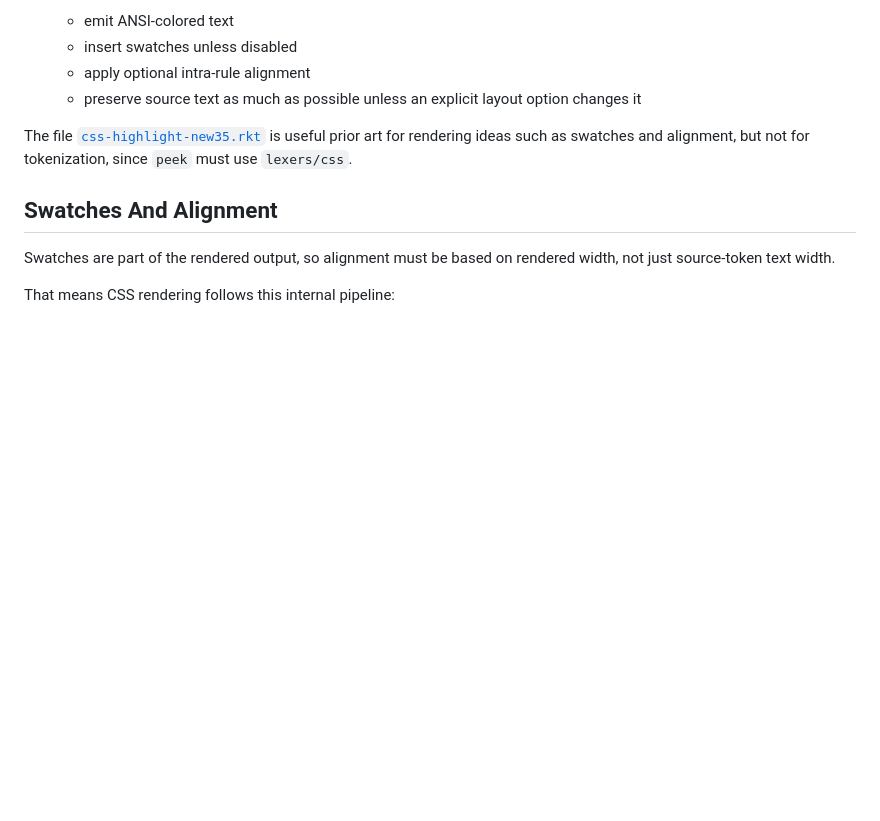
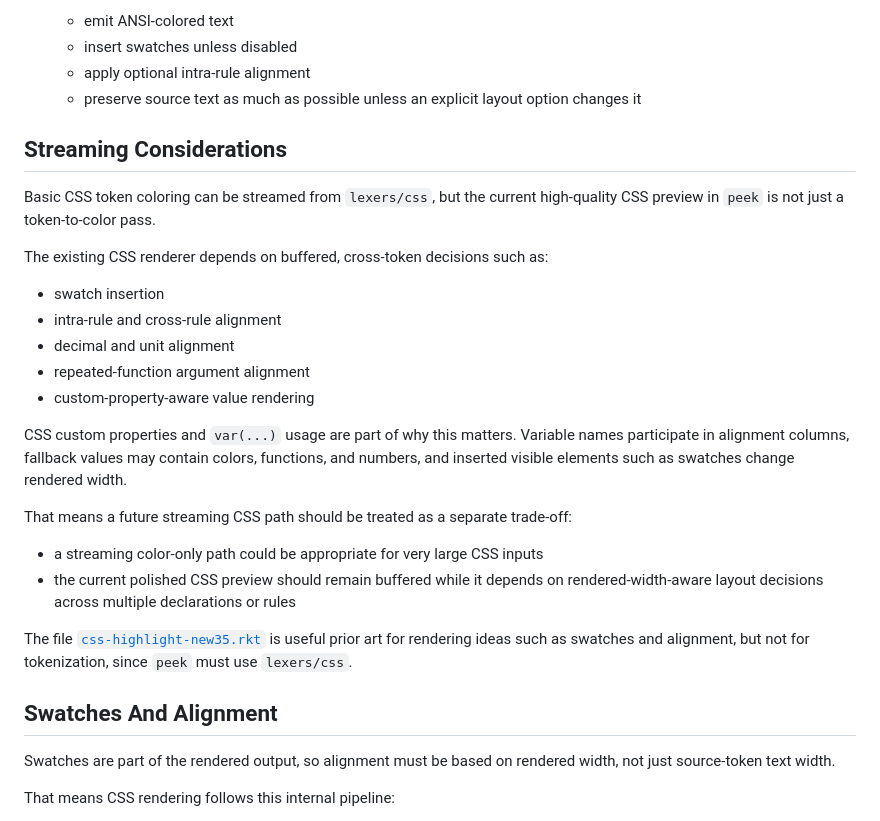
Before and after one commit to soegaard/peek, a Markdown page: CSS.md, the part around the change. GitHub-like rendering; blank space fills up the shorter version.

Commit message:
Document CSS streaming tradeoffs

```diff
--- a/CSS.md
+++ b/CSS.md
@@ -38,6 +38,31 @@ The CSS previewer has three internal stages:
    - apply optional intra-rule alignment
    - preserve source text as much as possible unless an explicit layout option
      changes it
+
+## Streaming Considerations
+
+Basic CSS token coloring can be streamed from `lexers/css`, but the current
+high-quality CSS preview in `peek` is not just a token-to-color pass.
+
+The existing CSS renderer depends on buffered, cross-token decisions such as:
+
+- swatch insertion
+- intra-rule and cross-rule alignment
+- decimal and unit alignment
+- repeated-function argument alignment
+- custom-property-aware value rendering
+
+CSS custom properties and `var(...)` usage are part of why this matters.
+Variable names participate in alignment columns, fallback values may contain
+colors, functions, and numbers, and inserted visible elements such as swatches
+change rendered width.
+
+That means a future streaming CSS path should be treated as a separate
+trade-off:
+
+- a streaming color-only path could be appropriate for very large CSS inputs
+- the current polished CSS preview should remain buffered while it depends on
+  rendered-width-aware layout decisions across multiple declarations or rules
 
 The file
 [`css-highlight-new35.rkt`](/Users/soegaard/Downloads/css-highlight-new35.rkt)
```
